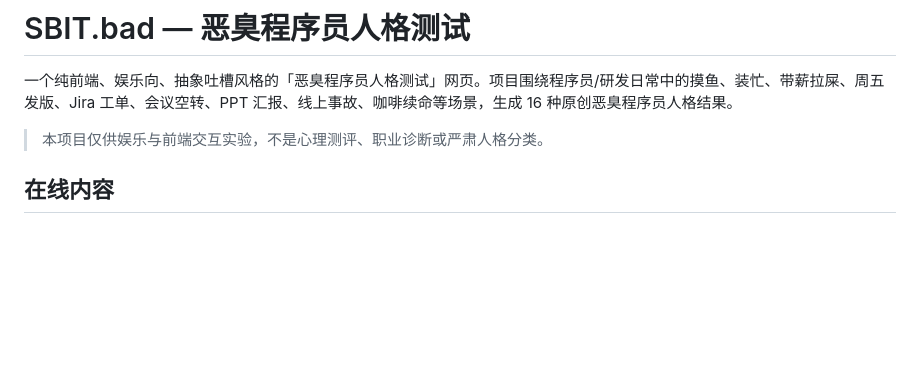
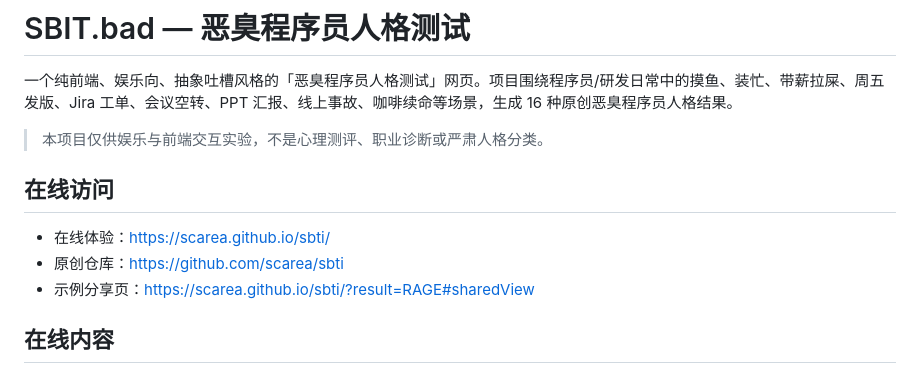
Before and after one commit to scarea/sbti, a Markdown page: README.md, the part around the change. Drawn GitHub-style; blank space fills up the shorter version.

Commit message:
Add live site link to README

```diff
--- a/README.md
+++ b/README.md
@@ -3,6 +3,12 @@
 一个纯前端、娱乐向、抽象吐槽风格的「恶臭程序员人格测试」网页。项目围绕程序员/研发日常中的摸鱼、装忙、带薪拉屎、周五发版、Jira 工单、会议空转、PPT 汇报、线上事故、咖啡续命等场景，生成 16 种原创恶臭程序员人格结果。
 
 > 本项目仅供娱乐与前端交互实验，不是心理测评、职业诊断或严肃人格分类。
+
+## 在线访问
+
+- 在线体验：<https://scarea.github.io/sbti/>
+- 原创仓库：<https://github.com/scarea/sbti>
+- 示例分享页：<https://scarea.github.io/sbti/?result=RAGE#sharedView>
 
 ## 在线内容
 
```
